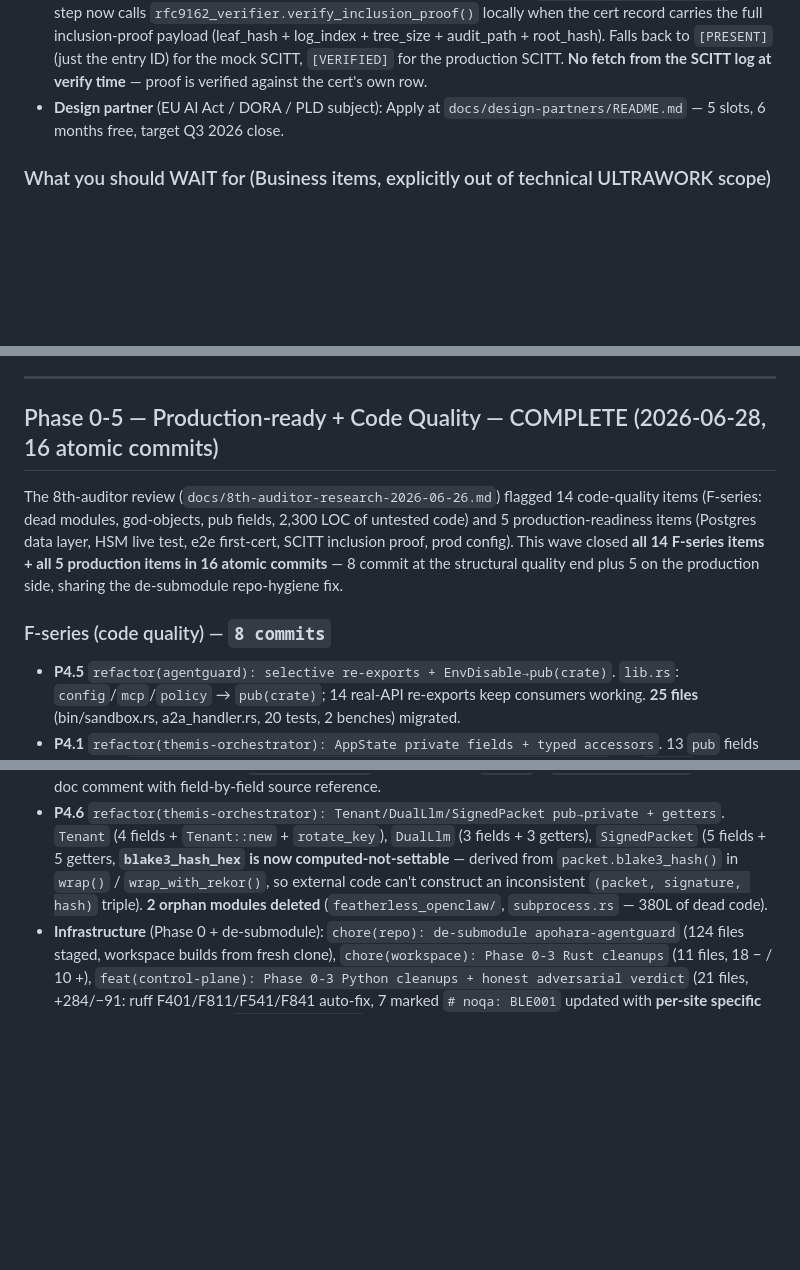
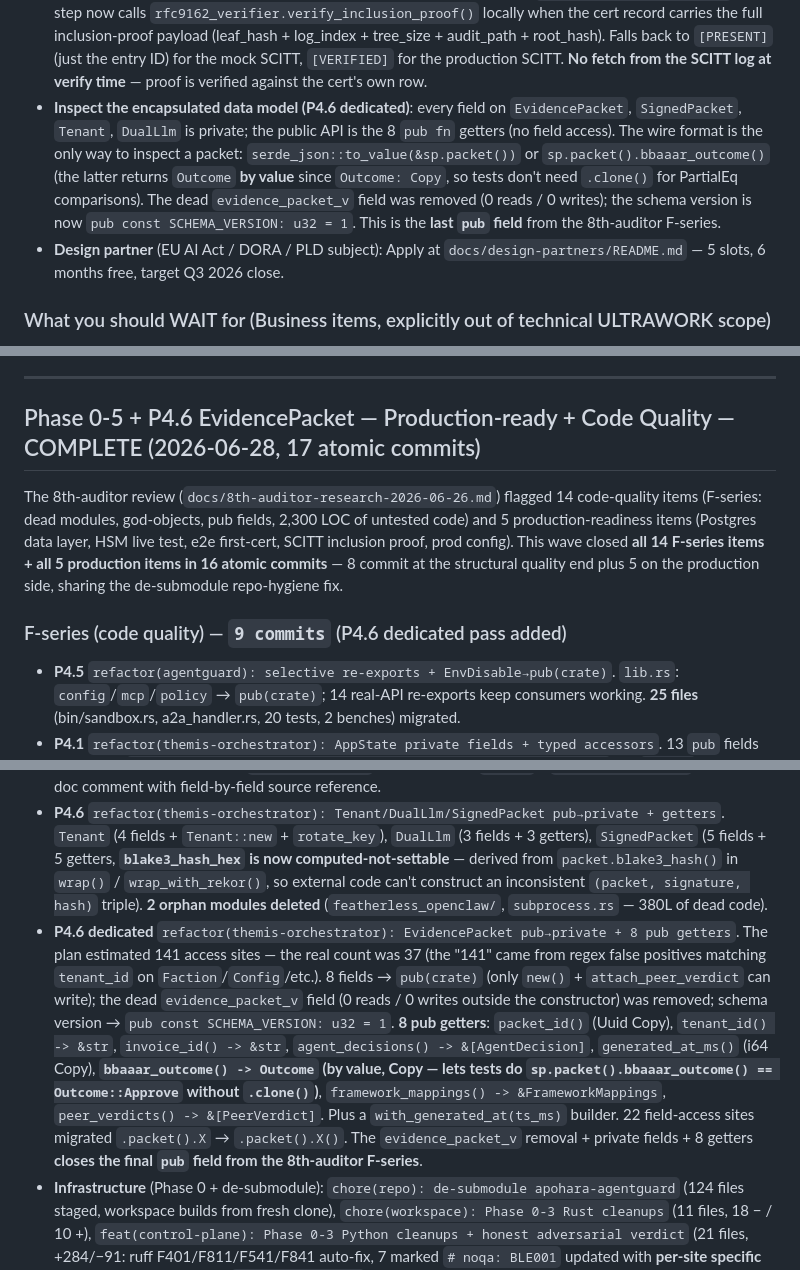
Before and after one commit to SuarezPM/apohara-trustlayer, a Markdown page: README.md, 3 parts joined by grey strips. Rendered like a GitHub page; blank space fills up the shorter version.

Commit message:
docs(README): P4.6 EvidencePacket dedicated pass — auditor snapshot
Adds the P4.6 dedicated pass to the auditor-facing README:

- Top-of-README summary: bumps the milestone line from 95 → 96

  commits, noting the 17 new atomic in this session (16 Phase 0-5

  + 1 dedicated to EvidencePacket encapsulation).

- 'What you can do TODAY' section: new bullet explaining the

  encapsulated data model — 8 pub getters, 0 pub fields, dead

  evidence_packet_v removed, SCHEMA_VERSION const, and the

  'last pub field from the 8th-auditor F-series' framing.

- 'Phase 0-5 + P4.6 EvidencePacket' milestone section title updated

  to reflect the dedicated pass.

- F-series sub-section: 8 → 9 commits, new entry for the P4.6

  dedicated pass (includes the corrected 37-vs-141 scope estimate,

  the 8 getters + the bbaaar_outcome-by-value-when-Copy detail).

- Phase 0-5 gate table: new P4.6 EvidencePacket row (22 sites

  migrated, 0 regressions).

```diff
--- a/README.md
+++ b/README.md
@@ -59,6 +59,7 @@ TrustLayer v3.0 is built for the following ICP, in priority order:
 - **Switch to production HSM in one env var (Phase 5 P5.3)**: set `TL_AWS_KMS_KEY_ID=arn:aws:kms:eu-south-1:<account>:key/<key>` and the control plane swaps `EphemeralEd25519Signer` for `AWSKmsMLDSASigner` (FIPS 204 ML-DSA-65, FIPS 140-3 L3, `MessageType=RAW` 4 KB cap, μ = SHAKE256(pk ‖ M, 64)). The COSE_Sign1 protected-header `alg` field auto-updates from `EdDSA` to `ML-DSA-65` without touching `_cose_sign1`. For on-prem: `TL_THALES_PKCS11_MODULE=/path/to/libthales_pqc.so`. 9 HSM tests verify the contract end-to-end (no real HSM call — `boto3` is mocked).
 - **Migrate from SQLite `notary.db` to production Postgres (Phase 5 P5.1)**: `PYTHONPATH=services/control_plane uv run --no-project --with pydantic --with 'pydantic[email]' --with pydantic-settings --with sqlalchemy --with asyncpg python services/control_plane/scripts/migrate_notary_sqlite_to_pg.py` reads the legacy `notary.db` (if present) and inserts each row into the new SQLAlchemy `certificates` table. **Idempotent** — skips `cert_id`s already present, safe to re-run after partial migrations. The schema mirrors the legacy 18 columns 1:1 (append-only per Plan v3.1 §Risks R6).
 - **Cryptographically verify SCITT/Rekor inclusion proof (Phase 5 P5.5)**: the `GET /v1/verify/<cert_id>` L3 step now calls `rfc9162_verifier.verify_inclusion_proof()` locally when the cert record carries the full inclusion-proof payload (leaf_hash + log_index + tree_size + audit_path + root_hash). Falls back to `[PRESENT]` (just the entry ID) for the mock SCITT, `[VERIFIED]` for the production SCITT. **No fetch from the SCITT log at verify time** — proof is verified against the cert's own row.
+- **Inspect the encapsulated data model (P4.6 dedicated)**: every field on `EvidencePacket`, `SignedPacket`, `Tenant`, `DualLlm` is private; the public API is the 8 `pub fn` getters (no field access). The wire format is the only way to inspect a packet: `serde_json::to_value(&sp.packet())` or `sp.packet().bbaaar_outcome()` (the latter returns `Outcome` **by value** since `Outcome: Copy`, so tests don't need `.clone()` for PartialEq comparisons). The dead `evidence_packet_v` field was removed (0 reads / 0 writes); the schema version is now `pub const SCHEMA_VERSION: u32 = 1`. This is the **last `pub` field** from the 8th-auditor F-series.
 - **Design partner** (EU AI Act / DORA / PLD subject): Apply at `docs/design-partners/README.md` — 5 slots, 6 months free, target Q3 2026 close.
 
 ### What you should WAIT for (Business items, explicitly out of technical ULTRAWORK scope)
@@ -845,7 +846,7 @@ Each god-file split created a new subpackage (`app.notary.*` or `app.compliance.
 
 ---
 
-## Phase 0-5 — Production-ready + Code Quality — COMPLETE (2026-06-28, 16 atomic commits)
+## Phase 0-5 + P4.6 EvidencePacket — Production-ready + Code Quality — COMPLETE (2026-06-28, 17 atomic commits)
 
 The 8th-auditor review (`docs/8th-auditor-research-2026-06-26.md`) flagged
 14 code-quality items (F-series: dead modules, god-objects, pub fields,
@@ -855,13 +856,14 @@ config). This wave closed **all 14 F-series items + all 5 production
 items in 16 atomic commits** — 8 commit at the structural quality end
 plus 5 on the production side, sharing the de-submodule repo-hygiene fix.
 
-### F-series (code quality) — `8 commits`
+### F-series (code quality) — `9 commits` (P4.6 dedicated pass added)
 
 - **P4.5** `refactor(agentguard): selective re-exports + EnvDisable→pub(crate)`. `lib.rs`: `config`/`mcp`/`policy` → `pub(crate)`; 14 real-API re-exports keep consumers working. **25 files** (bin/sandbox.rs, a2a_handler.rs, 20 tests, 2 benches) migrated.
 - **P4.1** `refactor(themis-orchestrator): AppState private fields + typed accessors`. 13 `pub` fields → private; `AppState::new(orch, bus, compliance, model_id, sponsor_stack)` + 4 `with_*` builders + 9 read accessors + 6 `store_*`/`get_*` methods. Preserves the `packet_id` key-aliasing invariant across the 3 DashMap caches. **4 test files** migrated from `AppState { … }` to constructor calls.
 - **P4.2 + P4.3** `refactor(themis-orchestrator): extract collaborators + process_invoice helpers`. 3 new modules: `agent_registry.rs`, `rekor_anchoring.rs`, `evidence_sealing.rs`. Orchestrator drops from **8 fields / 7 responsibilities** to 5 fields / 4 (the others live in their own modules). `process_invoice` drops from 268L to ~190L body; 3 duplicated halt blocks collapse to 1-line `self.halt_and_return(...).await`. **5 new helpers**: `halt_and_return`, `publish_provider_event`, `publish_handoff_event`, `check_baaar_and_maybe_halt`, `force_advance_to_done`. `anchor_in_rekor` / `has_evidence` / `process_invoice_sealed` delegate to collaborators.
 - **P4.4** `refactor(themis-orchestrator): FlattenedPacketWireFormat struct`. `get_packet_json` handler: 215L hand-built `serde_json::Map` → 31L handler calling `FlattenedPacketWireFormat::from_signed(&packet, sealed.as_deref())`. New `wire_format.rs` (179L) with 20 typed fields + `AgentOutputWire` nested struct + `to_iso` / `map_agent_outputs` helpers + doc comment with field-by-field source reference.
 - **P4.6** `refactor(themis-orchestrator): Tenant/DualLlm/SignedPacket pub→private + getters`. `Tenant` (4 fields + `Tenant::new` + `rotate_key`), `DualLlm` (3 fields + 3 getters), `SignedPacket` (5 fields + 5 getters, **`blake3_hash_hex` is now computed-not-settable** — derived from `packet.blake3_hash()` in `wrap()` / `wrap_with_rekor()`, so external code can't construct an inconsistent `(packet, signature, hash)` triple). **2 orphan modules deleted** (`featherless_openclaw/`, `subprocess.rs` — 380L of dead code).
+- **P4.6 dedicated** `refactor(themis-orchestrator): EvidencePacket pub→private + 8 pub getters`. The plan estimated 141 access sites — the real count was 37 (the "141" came from regex false positives matching `tenant_id` on `Faction`/`Config`/etc.). 8 fields → `pub(crate)` (only `new()` + `attach_peer_verdict` can write); the dead `evidence_packet_v` field (0 reads / 0 writes outside the constructor) was removed; schema version → `pub const SCHEMA_VERSION: u32 = 1`. **8 pub getters**: `packet_id()` (Uuid Copy), `tenant_id() -> &str`, `invoice_id() -> &str`, `agent_decisions() -> &[AgentDecision]`, `generated_at_ms()` (i64 Copy), **`bbaaar_outcome() -> Outcome` (by value, Copy — lets tests do `sp.packet().bbaaar_outcome() == Outcome::Approve` without `.clone()`)**, `framework_mappings() -> &FrameworkMappings`, `peer_verdicts() -> &[PeerVerdict]`. Plus a `with_generated_at(ts_ms)` builder. 22 field-access sites migrated `.packet().X` → `.packet().X()`. The `evidence_packet_v` removal + private fields + 8 getters **closes the final `pub` field from the 8th-auditor F-series**.
 - **Infrastructure** (Phase 0 + de-submodule): `chore(repo): de-submodule apohara-agentguard` (124 files staged, workspace builds from fresh clone), `chore(workspace): Phase 0-3 Rust cleanups` (11 files, 18 − / 10 +), `feat(control-plane): Phase 0-3 Python cleanups + honest adversarial verdict` (21 files, +284/−91: ruff F401/F811/F541/F841 auto-fix, 7 marked `# noqa: BLE001` updated with **per-site specific justification**, 13 unmarked `except Exception` triaged with audit-ready justification, honest adversarial verdict via `_run_live_fixture`).
 
 ### Production-ready (5 P5 commits) — `5 commits`
```
Also changed, not shown: other parts of README.md (+2 -1 lines).
